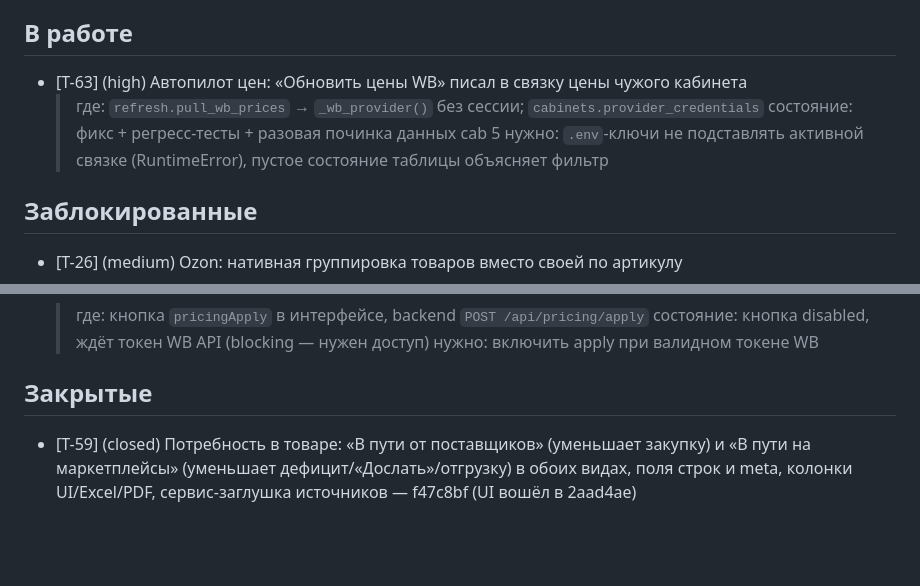
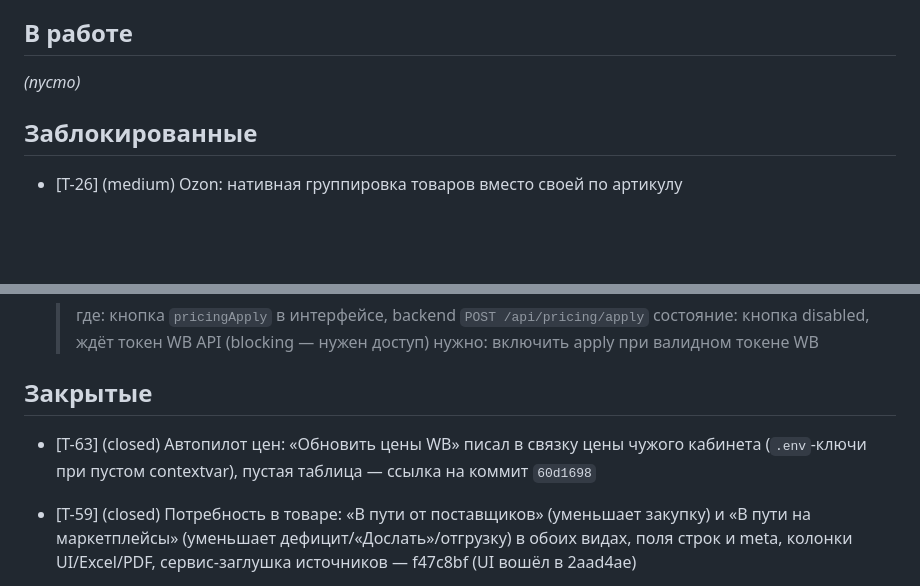
Before and after one commit to KonstantinPR/agent-market, a Markdown page: TICKETS.md, 2 parts joined by grey strips. GitHub-like rendering; blank space fills up the shorter version.

Commit message:
chore(tickets): закрыть T-63 (цены автопилота по ключам связки)

```diff
--- a/TICKETS.md
+++ b/TICKETS.md
@@ -120,10 +120,7 @@
 
 ## В работе
 
-- [T-63] (high) Автопилот цен: «Обновить цены WB» писал в связку цены чужого кабинета
-  > где: `refresh.pull_wb_prices` → `_wb_provider()` без сессии; `cabinets.provider_credentials`
-  > состояние: фикс + регресс-тесты + разовая починка данных cab 5
-  > нужно: `.env`-ключи не подставлять активной связке (RuntimeError), пустое состояние таблицы объясняет фильтр
+_(пусто)_
 
 ## Заблокированные
 
@@ -145,6 +142,8 @@
   > нужно: включить apply при валидном токене WB
 
 ## Закрытые
+
+- [T-63] (closed) Автопилот цен: «Обновить цены WB» писал в связку цены чужого кабинета (`.env`-ключи при пустом contextvar), пустая таблица — ссылка на коммит `60d1698`
 
 - [T-59] (closed) Потребность в товаре: «В пути от поставщиков» (уменьшает закупку) и «В пути на маркетплейсы» (уменьшает дефицит/«Дослать»/отгрузку) в обоих видах, поля строк и meta, колонки UI/Excel/PDF, сервис-заглушка источников — f47c8bf (UI вошёл в 2aad4ae)
 
```
